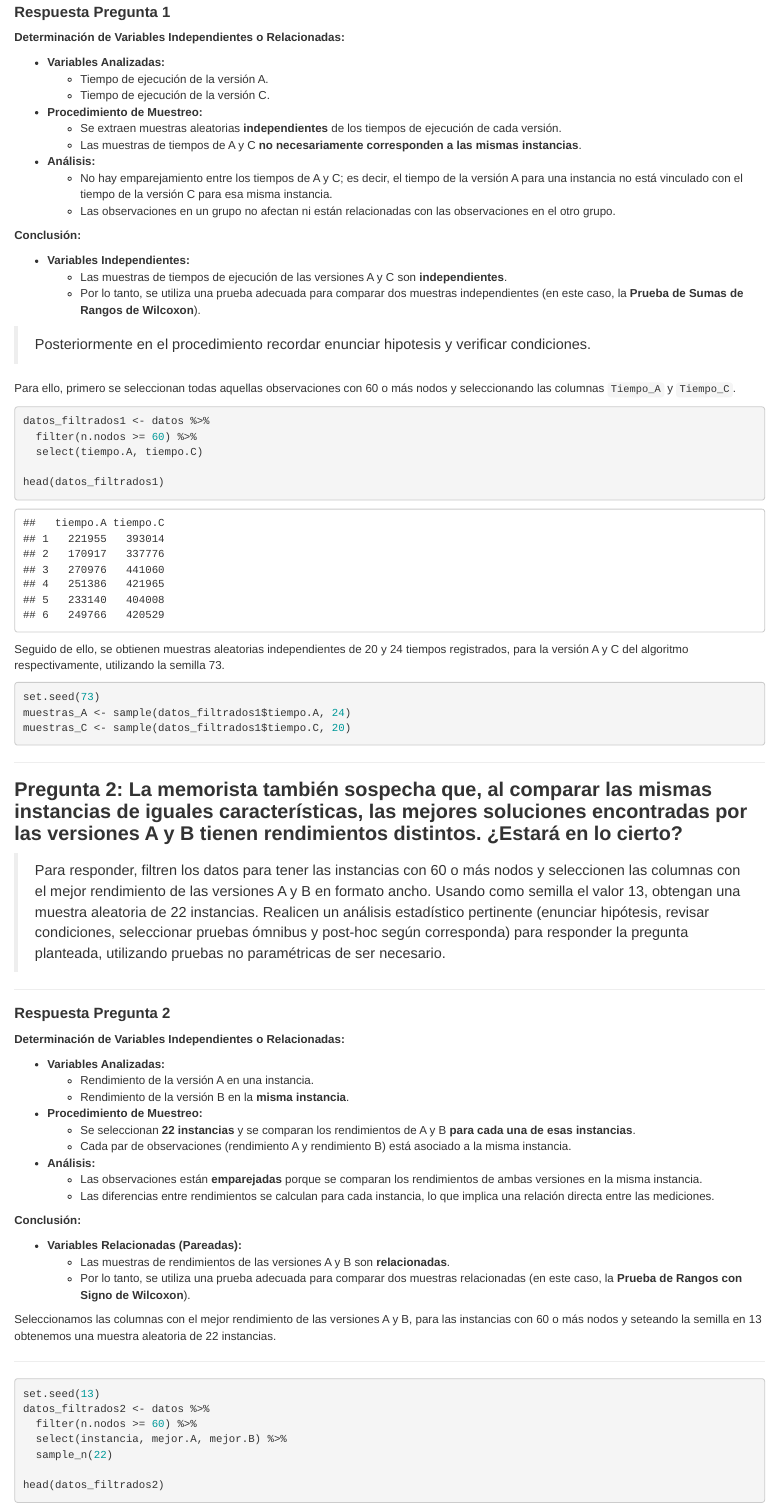
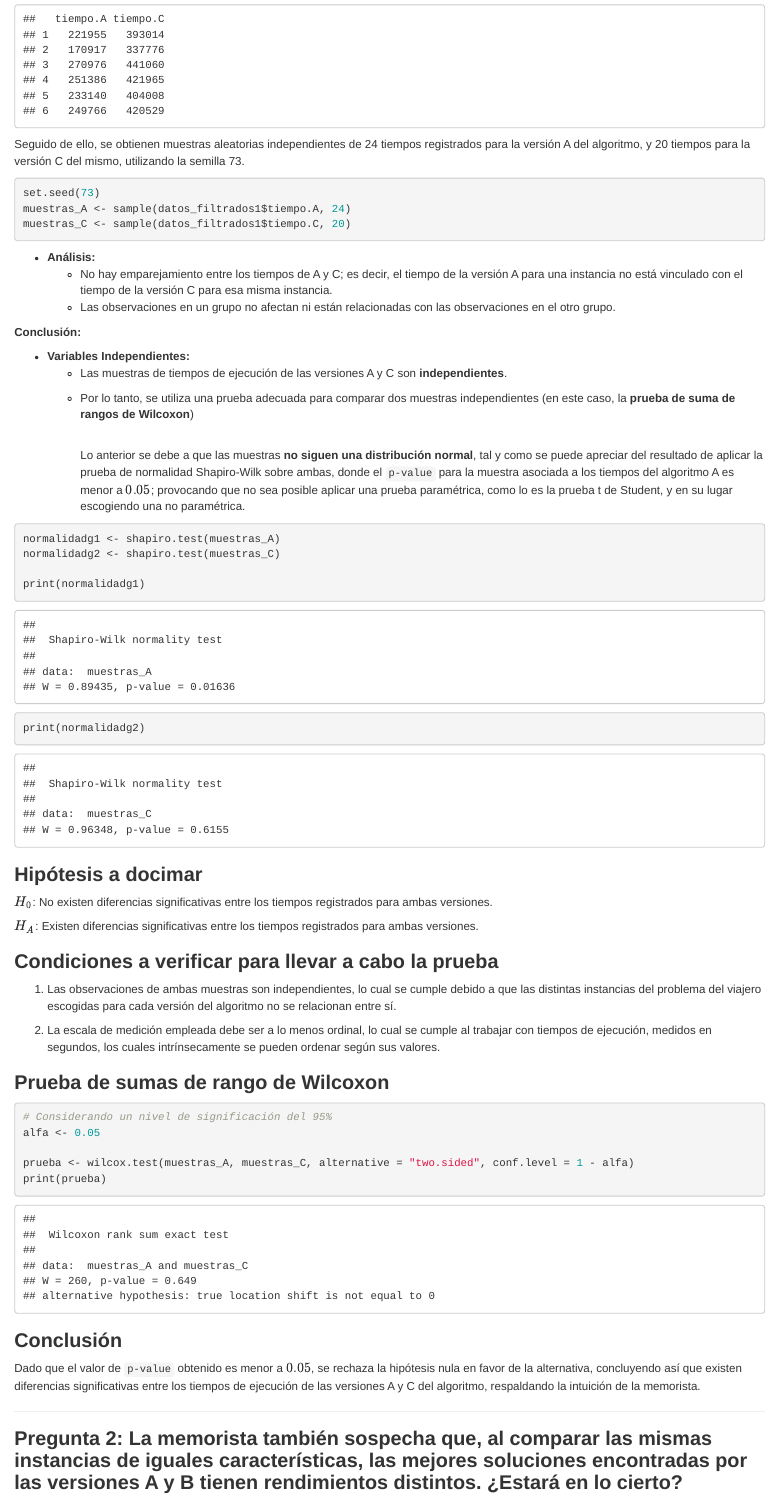
Before and after one commit to ByronCaices/EST-INF-EPS06-08, an R Markdown document (EP07/EI-EP07-respuesta-equipo-3.Rmd): the page in a window 1100 px wide, from 1000 px down before the commit and from 1340 px down after it. The pictures show the output file EP07/EI-EP07-respuesta-equipo-3.html that the author committed with the source, opened offline.

Commit message:
pregunta 1 lista

````diff
--- a/EP07/EI-EP07-respuesta-equipo-3.Rmd
+++ b/EP07/EI-EP07-respuesta-equipo-3.Rmd
@@ -72,9 +72,5 @@ head(datos)
 
 #### **Respuesta Pregunta 1**
 
-
 **Determinación de Variables Independientes o Relacionadas:**
 
-- **Variables Analizadas:**
-  - Tiempo de ejecución de la versión A.
-  - Tiempo de ejecución de la versión C.
@@ -81,32 +82,15 @@ head(datos)
 
-- **Procedimiento de Muestreo:**
-  - Se extraen muestras aleatorias **independientes** de los tiempos de ejecución de cada versión.
-  - Las muestras de tiempos de A y C **no necesariamente corresponden a las mismas instancias**.
-
-- **Análisis:**
-  - No hay emparejamiento entre los tiempos de A y C; es decir, el tiempo de la versión A para una instancia no está vinculado con el tiempo de la versión C para esa misma instancia.
-  - Las observaciones en un grupo no afectan ni están relacionadas con las observaciones en el otro grupo.
-
-**Conclusión:**
-
-- **Variables Independientes:**
-  - Las muestras de tiempos de ejecución de las versiones A y C son **independientes**.
-  - Por lo tanto, se utiliza una prueba adecuada para comparar dos muestras independientes (en este caso, la **Prueba de Sumas de Rangos de Wilcoxon**).
-
-
-> Posteriormente en el procedimiento recordar enunciar hipotesis y verificar condiciones.
-
-Para ello, primero se seleccionan todas aquellas observaciones con 60 o más nodos y seleccionando las columnas `Tiempo_A` y `Tiempo_C`.
+Para ello, de los datos originales, se filtran todas las observaciones que cuenten con 60 o más nodos, seleccionando específicamente las columnas referentes a los tiempos asociados a los algoritmos A y C.
 
 ```{R}
 datos_filtrados1 <- datos %>%
-  filter(n.nodos >= 60) %>%
-  select(tiempo.A, tiempo.C)
+filter(n.nodos >= 60) %>%
+select(tiempo.A, tiempo.C)
 
 head(datos_filtrados1)
 ```
 
-Seguido de ello, se obtienen muestras aleatorias independientes de 20 y 24 tiempos registrados, para la versión A y C del algoritmo respectivamente, utilizando la semilla 73.
+Seguido de ello, se obtienen muestras aleatorias independientes de 24 tiempos registrados para la versión A del algoritmo, y 20 tiempos para la versión C del mismo, utilizando la semilla 73.
 
 ```{r}
 set.seed(73)
@@ -114,6 +98,53 @@ muestras_A <- sample(datos_filtrados1$tiempo.A, 24)
 muestras_C <- sample(datos_filtrados1$tiempo.C, 20)
 ```
 
+-   **Análisis:**
+    -   No hay emparejamiento entre los tiempos de A y C; es decir, el tiempo de la versión A para una instancia no está vinculado con el tiempo de la versión C para esa misma instancia.
+    -   Las observaciones en un grupo no afectan ni están relacionadas con las observaciones en el otro grupo.
+
+**Conclusión:**
+
+-   **Variables Independientes:**
+    -   Las muestras de tiempos de ejecución de las versiones A y C son **independientes**.
+
+    -   Por lo tanto, se utiliza una prueba adecuada para comparar dos muestras independientes (en este caso, la **prueba de suma de rangos de Wilcoxon**)
+
+        \
+        Lo anterior se debe a que las muestras **no siguen una distribución normal**, tal y como se puede apreciar del resultado de aplicar la prueba de normalidad Shapiro-Wilk sobre ambas, donde el `p-value` para la muestra asociada a los tiempos del algoritmo A es menor a $0.05$; provocando que no sea posible aplicar una prueba paramétrica, como lo es la prueba t de Student, y en su lugar escogiendo una no paramétrica.
+
+```{r}
+normalidadg1 <- shapiro.test(muestras_A)
+normalidadg2 <- shapiro.test(muestras_C)
+
+print(normalidadg1)
+print(normalidadg2)
+```
+
+### **Hipótesis a docimar**
+
+$H_{0}$: No existen diferencias significativas entre los tiempos registrados para ambas versiones.
+
+$H_{A}$: Existen diferencias significativas entre los tiempos registrados para ambas versiones.
+
+### **Condiciones a verificar para llevar a cabo la prueba**
+
+1.  Las observaciones de ambas muestras son independientes, lo cual se cumple debido a que las distintas instancias del problema del viajero escogidas para cada versión del algoritmo no se relacionan entre sí.
+
+2.  La escala de medición empleada debe ser a lo menos ordinal, lo cual se cumple al trabajar con tiempos de ejecución, medidos en segundos, los cuales intrínsecamente se pueden ordenar según sus valores.
+
+### **Prueba de sumas de rango de Wilcoxon**
+
+```{r}
+# Considerando un nivel de significación del 95%
+alfa <- 0.05
+
+prueba <- wilcox.test(muestras_A, muestras_C, alternative = "two.sided", conf.level = 1 - alfa)
+print(prueba)
+```
+
+### **Conclusión**
+
+Dado que el valor de `p-value` obtenido es menor a $0.05$, se rechaza la hipótesis nula en favor de la alternativa, concluyendo así que existen diferencias significativas entre los tiempos de ejecución de las versiones A y C del algoritmo, respaldando la intuición de la memorista.
 
 ----------
 
````
Also changed, not shown: EP07/EI-EP07-respuesta-equipo-3.html, EP07/EI-EP07-respuesta-equipo-3.Rmd (5 more changed lines).
